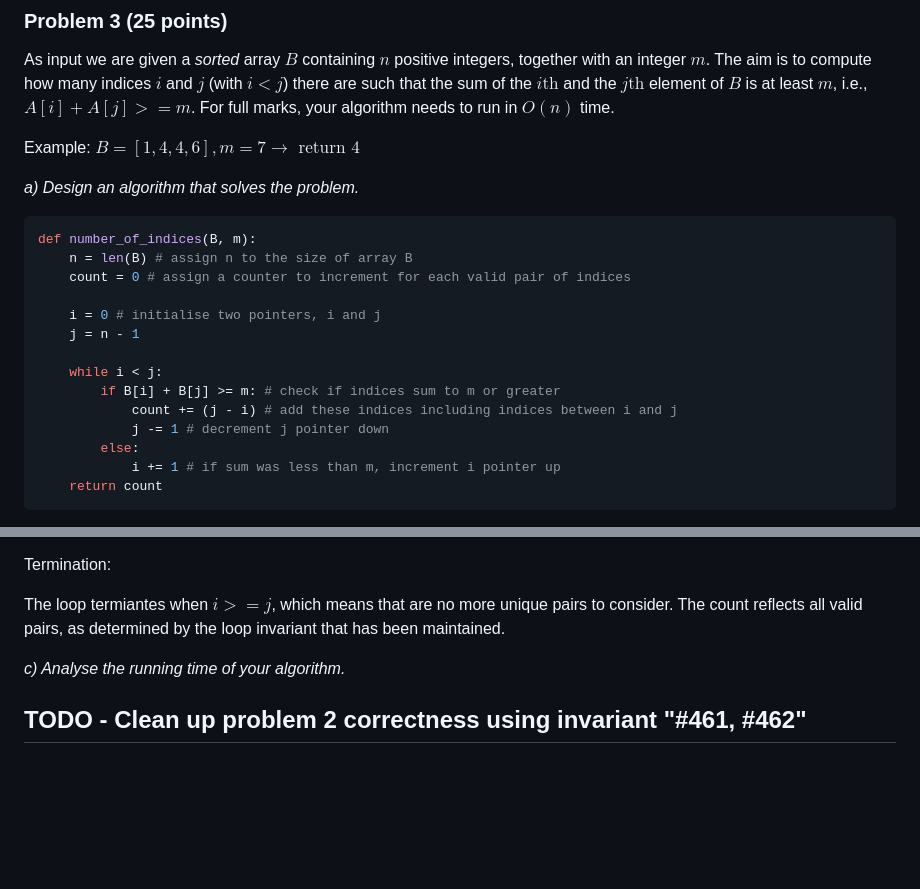
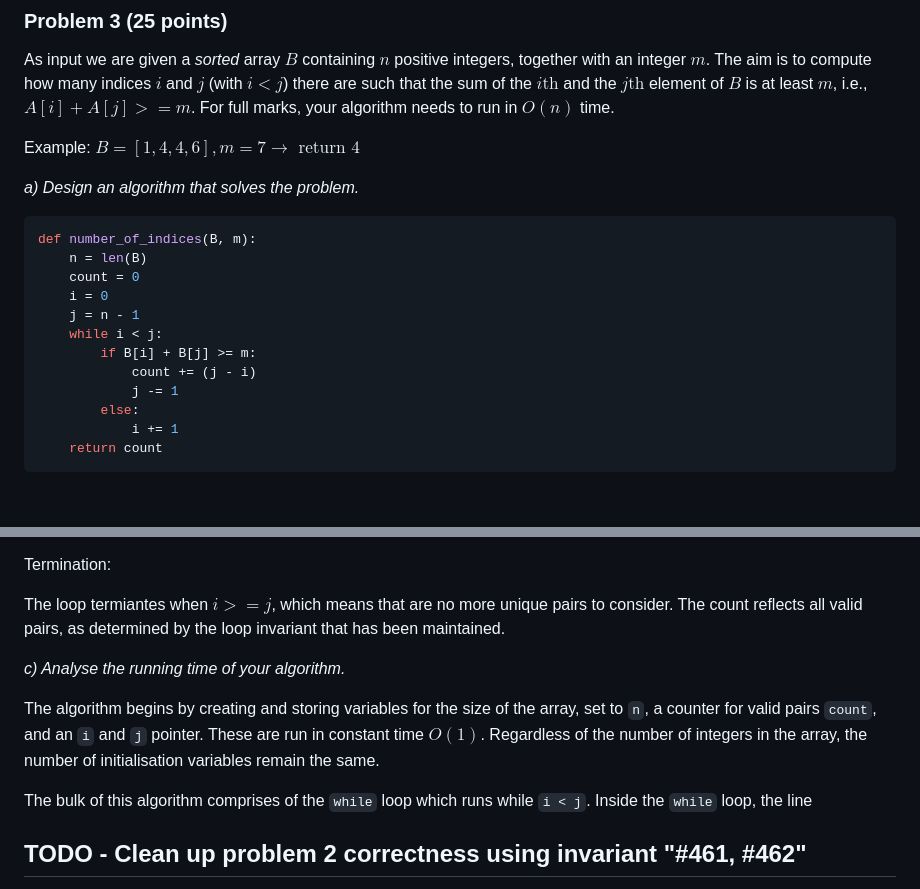
Before and after one commit to infernocadet/comp2123, a Markdown page: Assignments/assignment-1.md, 2 parts joined by grey strips. Drawn GitHub-style; blank space fills up the shorter version.

Commit message:
assignment

````diff
--- a/Assignments/assignment-1.md
+++ b/Assignments/assignment-1.md
@@ -147,18 +147,16 @@ $B = [1, 4, 4, 6], m = 7 → \text{ return } 4$
 
 ```python
 def number_of_indices(B, m):
-    n = len(B) # assign n to the size of array B
-    count = 0 # assign a counter to increment for each valid pair of indices
-
-    i = 0 # initialise two pointers, i and j
+    n = len(B)
+    count = 0
+    i = 0
     j = n - 1
-
     while i < j:
-        if B[i] + B[j] >= m: # check if indices sum to m or greater
-            count += (j - i) # add these indices including indices between i and j
-            j -= 1 # decrement j pointer down
+        if B[i] + B[j] >= m:
+            count += (j - i)
+            j -= 1
         else:
-            i += 1 # if sum was less than m, increment i pointer up
+            i += 1
     return count
 ```
 
@@ -227,6 +225,10 @@ The loop termiantes when $i >= j$, which means that are no more unique pairs to
 
 *c) Analyse the running time of your algorithm.*
 
+The algorithm begins by creating and storing variables for the size of the array, set to ```n```, a counter for valid pairs ```count```, and an ```i``` and ```j``` pointer. These are run in constant time $O(1)$. Regardless of the number of integers in the array, the number of initialisation variables remain the same.
+
+The bulk of this algorithm comprises of the ```while``` loop which runs while ```i < j```. Inside the ```while``` loop, the line
+
 ## TODO - Clean up problem 2 correctness using invariant "#461, #462"
 
 [1, 3, 5, 7, 8, 9]
````
